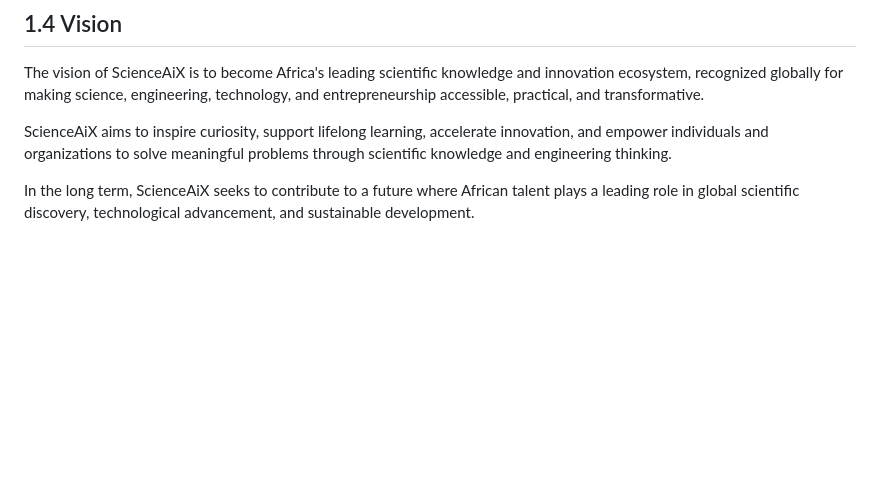
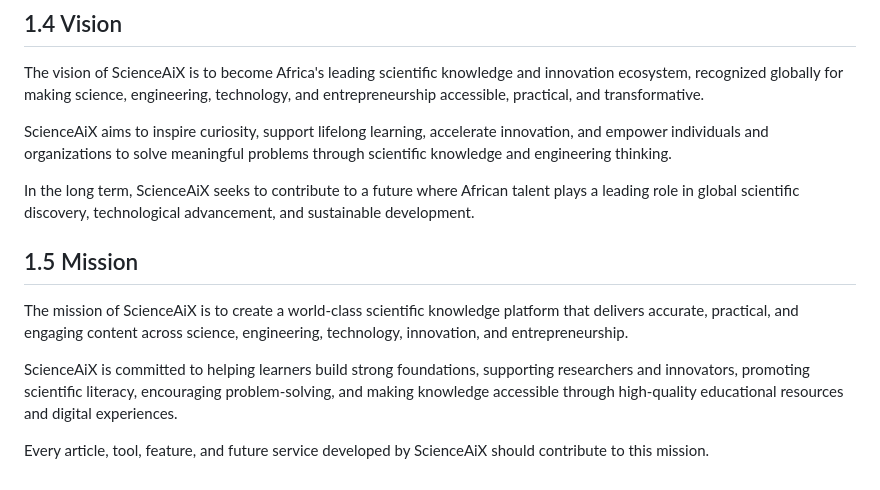
Before and after one commit to scienceaix-web/scienceaix-web, a Markdown page: ScienceAiX-System-Blueprint.md, the part around the change. Drawn GitHub-style; blank space fills up the shorter version.

Commit message:
Add Chapter 1.5 Mission

```diff
--- a/ScienceAiX-System-Blueprint.md
+++ b/ScienceAiX-System-Blueprint.md
@@ -76,3 +76,10 @@ The vision of ScienceAiX is to become Africa's leading scientific knowledge and
 ScienceAiX aims to inspire curiosity, support lifelong learning, accelerate innovation, and empower individuals and organizations to solve meaningful problems through scientific knowledge and engineering thinking.
 
 In the long term, ScienceAiX seeks to contribute to a future where African talent plays a leading role in global scientific discovery, technological advancement, and sustainable development.
+## 1.5 Mission
+
+The mission of ScienceAiX is to create a world-class scientific knowledge platform that delivers accurate, practical, and engaging content across science, engineering, technology, innovation, and entrepreneurship.
+
+ScienceAiX is committed to helping learners build strong foundations, supporting researchers and innovators, promoting scientific literacy, encouraging problem-solving, and making knowledge accessible through high-quality educational resources and digital experiences.
+
+Every article, tool, feature, and future service developed by ScienceAiX should contribute to this mission.
```
